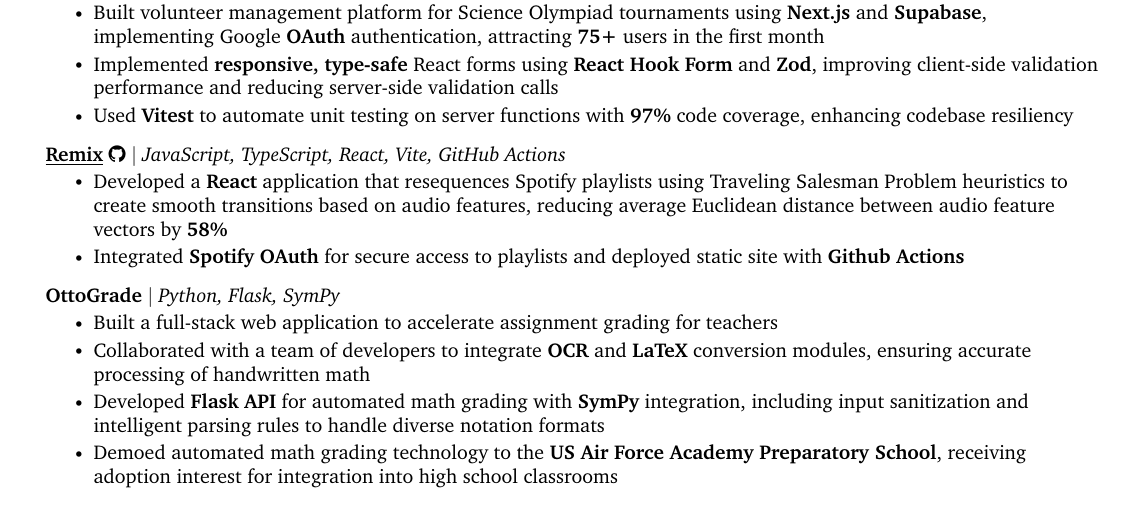
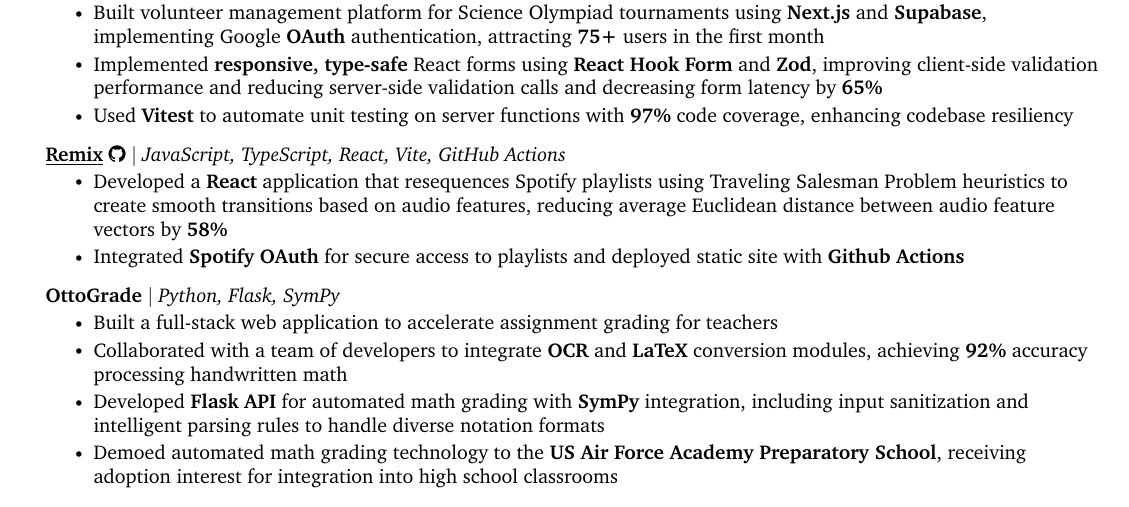
Before and after one commit to kennethliu0/resume, a LaTeX CV (Kenneth_Liu_resume.tex): part of the page, cut so that both start at the same text. Compiled offline with pdfLaTeX.

Commit message:
Add better statistics

```diff
--- a/Kenneth_Liu_resume.tex
+++ b/Kenneth_Liu_resume.tex
@@ -187,7 +187,7 @@
         {\href{https://decanter.app}{\underline{\textbf{Decanter}}} \github{https://github.com/kennethliu0/decanter} $|$ \emph{JavaScript, React, Typescript, Next.js, Node.js, Supabase, PostgreSQL}}
         \resumeItemListStart
             \resumeItem{Built volunteer management platform for Science Olympiad tournaments using \textbf{Next.js} and \textbf{Supabase}, implementing Google \textbf{OAuth} authentication, attracting \textbf{75+} users in the first month}
-            \resumeItem{Implemented \textbf{responsive, type-safe} React forms using \textbf{React Hook Form} and \textbf{Zod}, improving client-side validation performance and reducing server-side validation calls}
+            \resumeItem{Implemented \textbf{responsive, type-safe} React forms using \textbf{React Hook Form} and \textbf{Zod}, improving client-side validation performance and reducing server-side validation calls and decreasing form latency by \textbf{65\%}}
             \resumeItem{Used \textbf{Vitest} to automate unit testing on server functions with \textbf{97\%} code coverage, enhancing codebase resiliency}
         \resumeItemListEnd
 
@@ -204,7 +204,7 @@
           {\textbf{OttoGrade} $|$ \emph{Python, Flask, SymPy}}
           \resumeItemListStart
             \resumeItem{Built a full-stack web application to accelerate assignment grading for teachers}
-            \resumeItem{Collaborated with a team of developers to integrate \textbf{OCR} and \textbf{LaTeX} conversion modules, ensuring accurate processing of handwritten math}
+            \resumeItem{Collaborated with a team of developers to integrate \textbf{OCR} and \textbf{LaTeX} conversion modules, achieving \textbf{92\%} accuracy processing handwritten math}
             \resumeItem{Developed \textbf{Flask API} for automated math grading with \textbf{SymPy} integration, including input sanitization and intelligent parsing rules to handle diverse notation formats}
             \resumeItem{Demoed automated math grading technology to the \textbf{US Air Force Academy Preparatory School}, receiving adoption interest for integration into high school classrooms}
           \resumeItemListEnd
```
